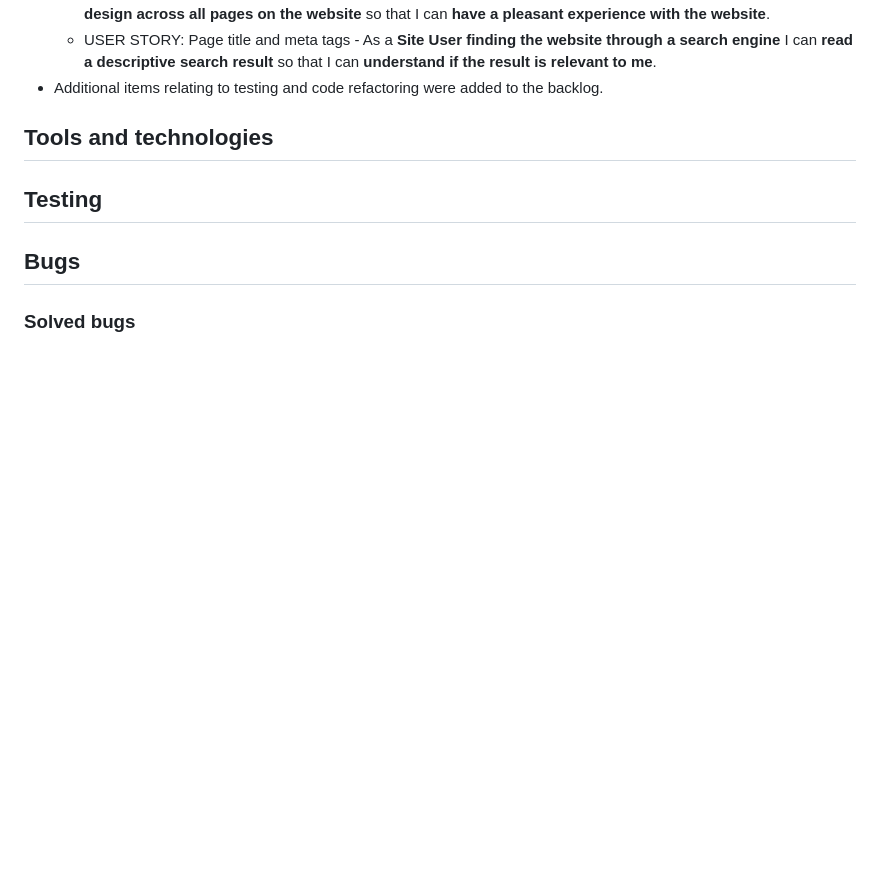
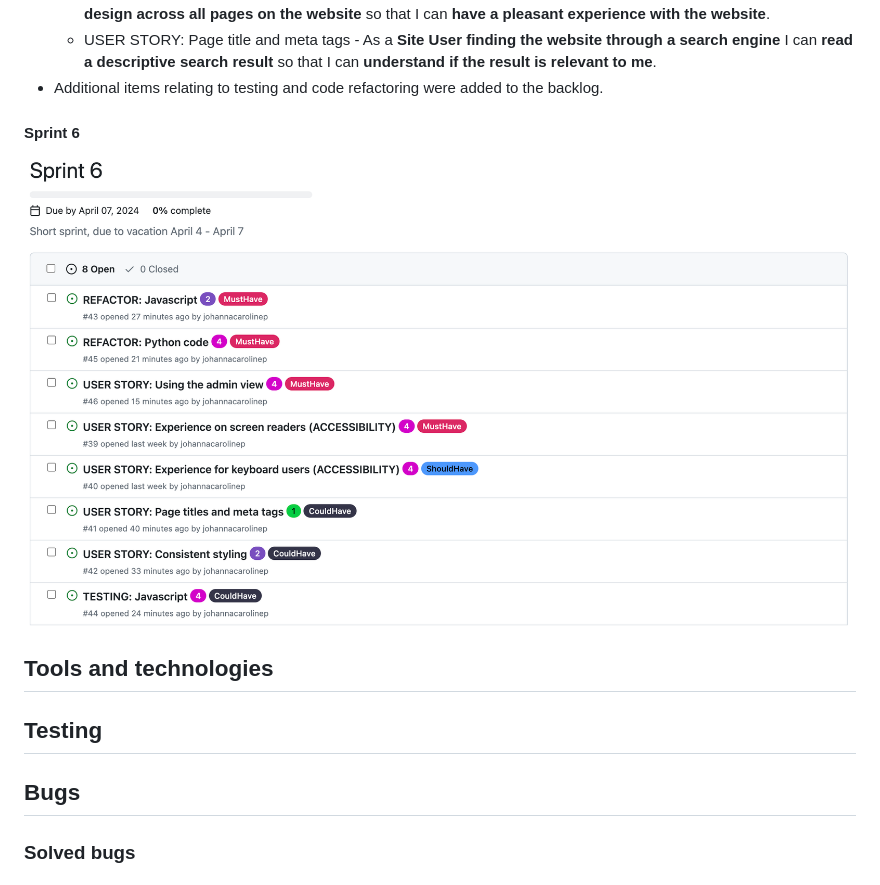
Before and after one commit to johannacarolinep/basilandthyme, a Markdown page: README.md, the part around the change. Drawn GitHub-style; pictures changed too: documentation/sprint6.png (added); blank space fills up the shorter version.

Commit message:
docs: Add sprint 6 to README

```diff
--- a/README.md
+++ b/README.md
@@ -271,6 +271,11 @@ Furthermore, on closer reflection, I believe the implementation of this function
     - USER STORY: Page title and meta tags - As a **Site User finding the website through a search engine** I can **read a descriptive search result** so that I can **understand if the result is relevant to me**.
 - Additional items relating to testing and code refactoring were added to the backlog.
 
+#### Sprint 6
+
+![Sprint 6 milestone](documentation/sprint6.png)
+
+
 
 
 <a id="tools-and-technologies"></a>
```
